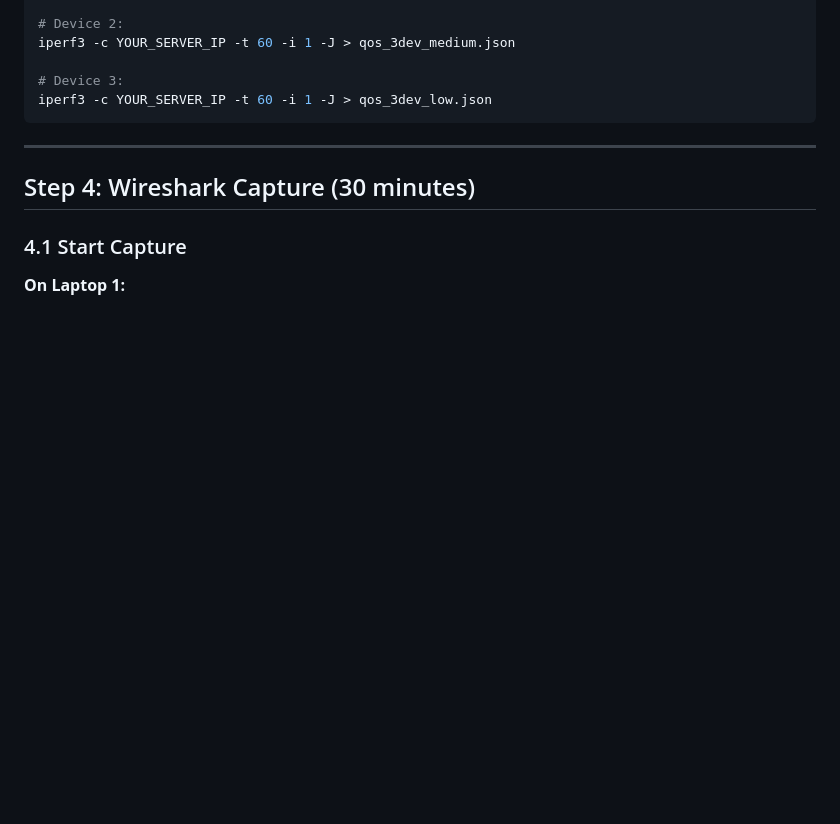
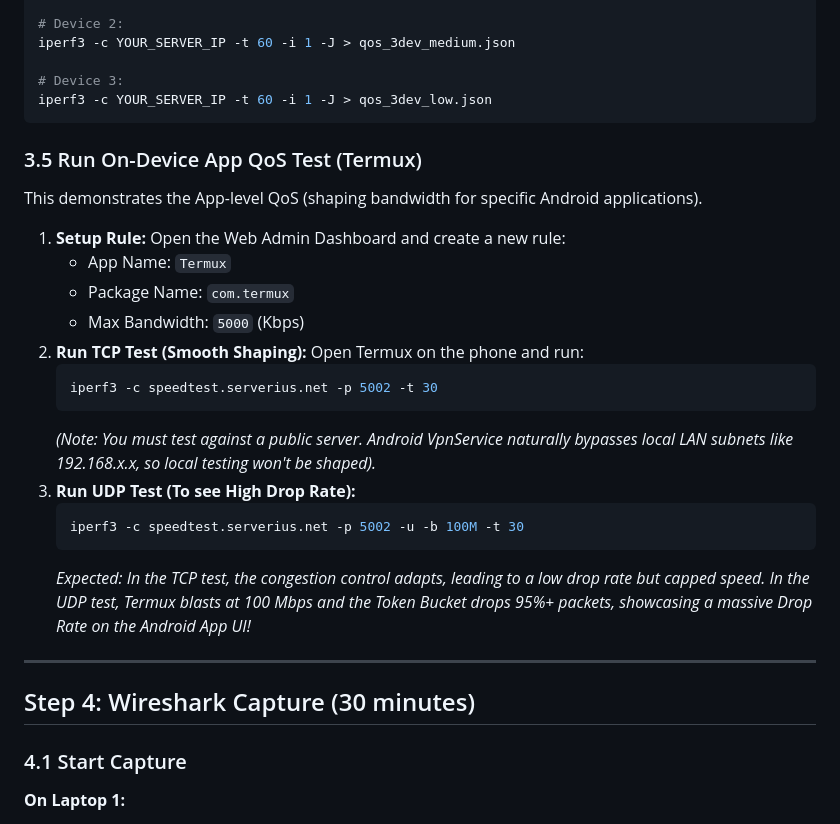
Before and after one commit to LoveCupcake/QoSScheduler, a Markdown page: validation/QUICKSTART.md, the part around the change. GitHub-like rendering; blank space fills up the shorter version.

Commit message:
docs: Add Termux on-device QoS testing guide

````diff
--- a/validation/QUICKSTART.md
+++ b/validation/QUICKSTART.md
@@ -184,6 +184,25 @@ iperf3 -c YOUR_SERVER_IP -t 60 -i 1 -J > qos_3dev_medium.json
 # Device 3:
 iperf3 -c YOUR_SERVER_IP -t 60 -i 1 -J > qos_3dev_low.json
 ```
+
+### 3.5 Run On-Device App QoS Test (Termux)
+
+This demonstrates the App-level QoS (shaping bandwidth for specific Android applications).
+
+1. **Setup Rule:** Open the Web Admin Dashboard and create a new rule:
+   - App Name: `Termux`
+   - Package Name: `com.termux`
+   - Max Bandwidth: `5000` (Kbps)
+2. **Run TCP Test (Smooth Shaping):** Open Termux on the phone and run:
+   ```bash
+   iperf3 -c speedtest.serverius.net -p 5002 -t 30
+   ```
+   *(Note: You must test against a public server. Android VpnService naturally bypasses local LAN subnets like 192.168.x.x, so local testing won't be shaped).*
+3. **Run UDP Test (To see High Drop Rate):**
+   ```bash
+   iperf3 -c speedtest.serverius.net -p 5002 -u -b 100M -t 30
+   ```
+   *Expected: In the TCP test, the congestion control adapts, leading to a low drop rate but capped speed. In the UDP test, Termux blasts at 100 Mbps and the Token Bucket drops 95%+ packets, showcasing a massive Drop Rate on the Android App UI!*
 
 ---
 
````
